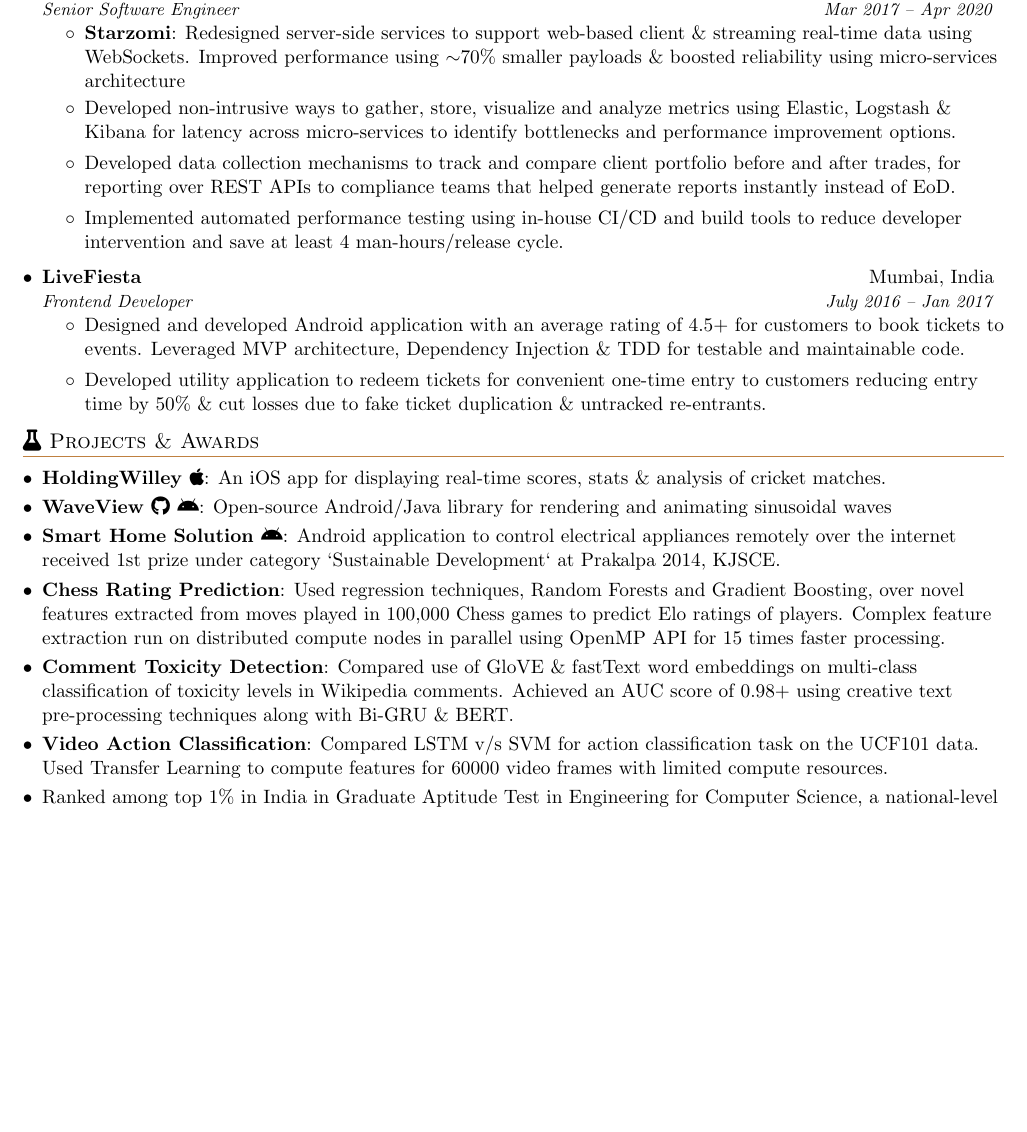
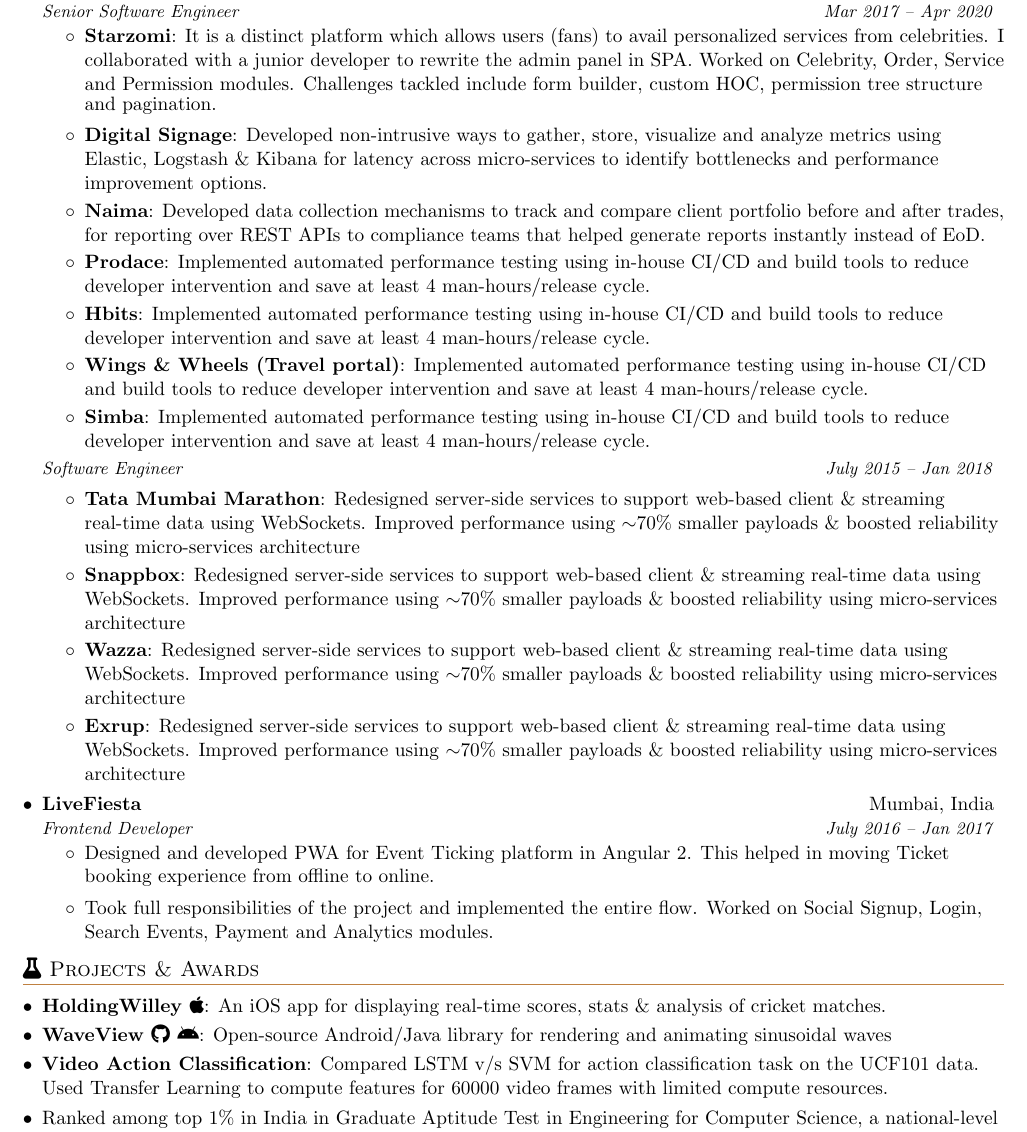
Before and after one commit to nirajrajgor/nirajrajgor.github.io, a LaTeX document (NirajRajgorSDE.tex): part of the page before the commit and part of page 1 of 2 after it, cut so that both start at the same text, the shorter picture padded with empty space. Compiled offline with pdfLaTeX.

Commit message:
Content edited.

```diff
--- a/NirajRajgorSDE.tex
+++ b/NirajRajgorSDE.tex
@@ -108,13 +108,34 @@
 	{Senior Software Engineer}{Mar 2017 -- Apr 2020}
 	\resumeItemListStart
 	\resumeItem{Starzomi}
+	{It is a distinct platform which allows users (fans) to avail personalized services from celebrities. I collaborated with a junior developer to rewrite the admin panel in SPA. Worked on Celebrity, Order, Service and Permission modules.}
+	{Challenges tackled include form builder, custom HOC, permission tree structure and pagination.}
+	\resumeItem{Digital Signage}
+	{Developed non-intrusive ways to gather, store, visualize and analyze metrics using Elastic, Logstash \& Kibana for latency across micro-services to identify bottlenecks and performance improvement options.}
+	\resumeItem{Naima}
+	{Developed data collection mechanisms to track and compare client portfolio before and after trades, for reporting over REST APIs to compliance teams that helped generate reports instantly instead of EoD.}
+	\resumeItem{Prodace}
+	{Implemented automated performance testing using in-house CI/CD and build tools to reduce developer intervention and save at least 4 man-hours/release cycle.}
+	\resumeItem{Hbits}
+	{Implemented automated performance testing using in-house CI/CD and build tools to reduce developer intervention and save at least 4 man-hours/release cycle.}
+	\resumeItem{Wings \& Wheels (Travel portal)}
+	{Implemented automated performance testing using in-house CI/CD and build tools to reduce developer intervention and save at least 4 man-hours/release cycle.}
+	\resumeItem{Simba}
+	{Implemented automated performance testing using in-house CI/CD and build tools to reduce developer intervention and save at least 4 man-hours/release cycle.}
+	\resumeItemListEnd
+
+	\begin{tabular*}{0.97\textwidth}{l@{\extracolsep{\fill}}r}
+		\textit{\small Software Engineer} & \textit{\small July 2015 -- Jan 2018} \\
+		 \end{tabular*}\vspace{-5pt}
+	\resumeItemListStart
+	\resumeItem{Tata Mumbai Marathon}
 	{Redesigned server-side services to support web-based client \& streaming real-time data using WebSockets. Improved performance using $\sim$70\% smaller payloads \& boosted reliability using micro-services architecture}
-	\item{Developed non-intrusive ways to gather, store, visualize and analyze metrics using Elastic, Logstash \& Kibana for latency across micro-services to identify bottlenecks and performance improvement options.}
-	%\resumeItem{Compliance Reporting}
-	\item{Developed data collection mechanisms to track and compare client portfolio before and after trades, for reporting over REST APIs to compliance teams that helped generate reports instantly instead of EoD.}
-	%\resumeItem{Database Integration Framework}
-	%{Designed and built a generic framework to make database integration and migration to new database technologies easier \& faster.}
-	\item{Implemented automated performance testing using in-house CI/CD and build tools to reduce developer intervention and save at least 4 man-hours/release cycle.}
+	\resumeItem{Snappbox}
+	{Redesigned server-side services to support web-based client \& streaming real-time data using WebSockets. Improved performance using $\sim$70\% smaller payloads \& boosted reliability using micro-services architecture}
+	\resumeItem{Wazza}
+	{Redesigned server-side services to support web-based client \& streaming real-time data using WebSockets. Improved performance using $\sim$70\% smaller payloads \& boosted reliability using micro-services architecture}
+	\resumeItem{Exrup}
+	{Redesigned server-side services to support web-based client \& streaming real-time data using WebSockets. Improved performance using $\sim$70\% smaller payloads \& boosted reliability using micro-services architecture}
 	\vspace{-2mm}
 	\resumeSubHeadingListEnd
 
@@ -123,9 +144,9 @@
 	{Frontend Developer}{July 2016 -- Jan 2017}
 	\resumeItemListStart
 	\item
-	{Designed and developed Android application with an average rating of 4.5+ for customers to book tickets to events. Leveraged MVP architecture, Dependency Injection \& TDD for testable and maintainable code.} % Technical features included payment gateway integration, push notifications, deep linking, Google Analytics.} %Leveraged MVP Architecture pattern along with design principles like dependency injection and others for clean, testable and maintainable code.}
+	{Designed and developed PWA for Event Ticking platform in Angular 2. This helped in moving Ticket booking experience from offline to online.} % Technical features included payment gateway integration, push notifications, deep linking, Google Analytics.} %Leveraged MVP Architecture pattern along with design principles like dependency injection and others for clean, testable and maintainable code.}
 	\item
-	{Developed utility application to redeem tickets for convenient one-time entry to customers reducing entry time by 50\% \& cut losses due to fake ticket duplication \& untracked re-entrants.} %Another application tracked delivery of physical tickets. It helped delivery crew with logistics through Google Maps integration and business with auditing of physical tickets.}
+	{Took full responsibilities of the project and implemented the entire flow. Worked on Social Signup, Login, Search Events, Payment and Analytics modules.} %Another application tracked delivery of physical tickets. It helped delivery crew with logistics through Google Maps integration and business with auditing of physical tickets.}
 	%\resumeItem{App Design}
 	%\item{Designed initial version of the app using UI/UX principles, iconography, \& typography.}
 	\vspace{-2mm}
@@ -165,10 +186,6 @@
 	% {Developed iOS app for Kustard Technologies Pvt. Ltd. that fetches real time scores for cricket matches around the globe and shows ball by ball updates, full score card and  commentary.}
 	%{Developed iOS app for Kustard Technologies Pvt. Ltd. for real time scores of cricket matches. App developed in under 1 month with no prior experience of the iOS framework.}
 	\resumeSubItem{\href{https://github.com/narayanacharya6/WaveView}{WaveView \faGithub \space \faAndroid}}{Open-source Android/Java library for rendering and animating sinusoidal waves}
-	\resumeSubItem{Smart Home Solution \faAndroid}
-	{Android application to control electrical appliances remotely over the internet received 1st prize under category ‘Sustainable Development‘ at Prakalpa 2014, KJSCE.}
-	\resumeSubItem{Chess Rating Prediction}{Used regression techniques, Random Forests and Gradient Boosting, over novel features extracted from moves played in 100,000 Chess games to predict Elo ratings of players. Complex feature extraction run on distributed compute nodes in parallel using OpenMP API for 15 times faster processing.}
-	\resumeSubItem{Comment Toxicity Detection}{Compared use of GloVE \& fastText word embeddings on multi-class classification of toxicity levels in Wikipedia comments. Achieved an AUC score of 0.98+ using creative text pre-processing techniques along with Bi-GRU \& BERT. }
 	\resumeSubItem{Video Action Classification}{Compared LSTM v/s SVM for action classification task on the UCF101 data. Used Transfer Learning to compute features for 60000 video frames with limited compute resources.}
 	% \resumeSubItemText{Relation Extraction on reduced subset of SemEval-2010 Task 8 dataset using GRU and CNN.}
 	%\resumeSubItem{Scene Recognition}{Leveraged Deep Learning coupled with Transfer Learning using CNN-based models for scene recognition with 89\% accuracy.}
```
Also changed, not shown: __latexindent_temp.tex (+30 -13 lines), NirajRajgorSDE.pdf, NirajRajgorSDE.tex (2 more changed lines).
